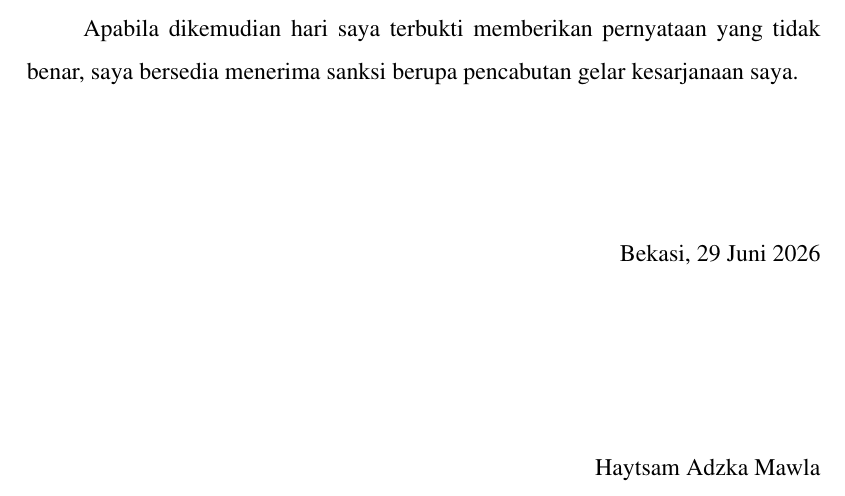
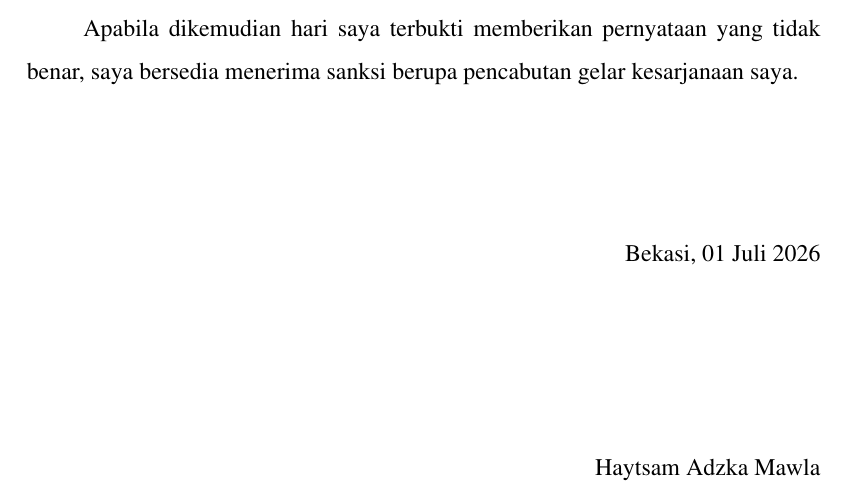
Before and after one commit to ibldzn/skripshit, a LaTeX thesis (Project/laporan.tex, which reads Project/a0-identitas.tex): part of page 5 of 94, cut so that both start at the same text. Compiled offline with pdfLaTeX.

Commit message:
fix: update approval and statement dates for consistency

```diff
--- a/Project/a0-identitas.tex
+++ b/Project/a0-identitas.tex
@@ -67,8 +67,8 @@
 \providecommand{\universitas}{Universitas Bani Saleh} %
 
 \providecommand{\tglpersetujuan}{01 Juli 2026} %Tanggal di Lembar Persetujuan
-\providecommand{\tglpengesahan}{\today} %Tanggal di Lembar Pengesahan
-\providecommand{\tglpernyataan}{29 Juni 2026} %Tanggal di Lembar Pernyataan
+\providecommand{\tglpengesahan}{01 Juli 2026} %Tanggal di Lembar Pengesahan
+\providecommand{\tglpernyataan}{01 Juli 2026} %Tanggal di Lembar Pernyataan
 \providecommand{\tahun}{\the\year{}} %Tahun Proyek Akhir
 \providecommand{\tahunakademik}{2025/2026} %
 
```
